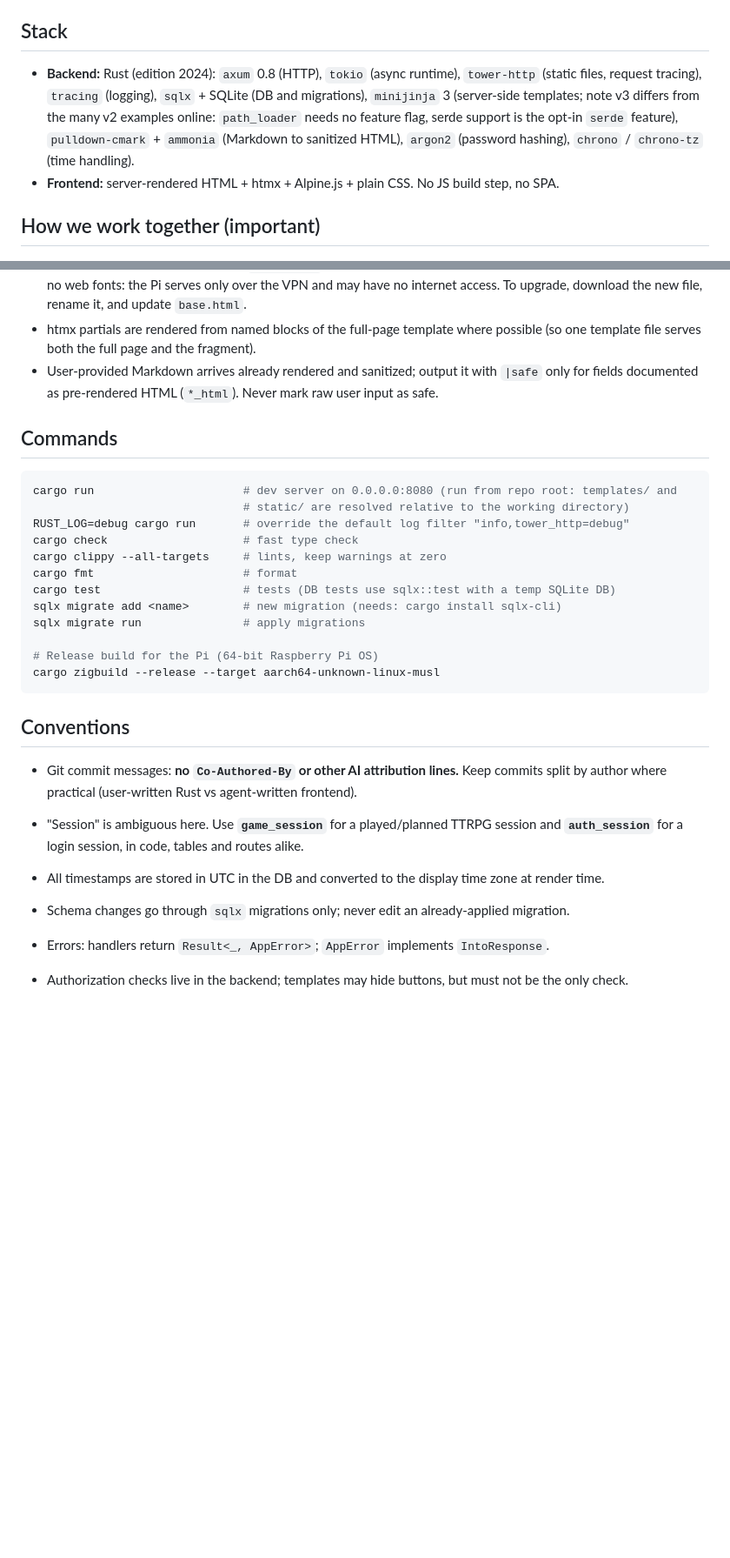
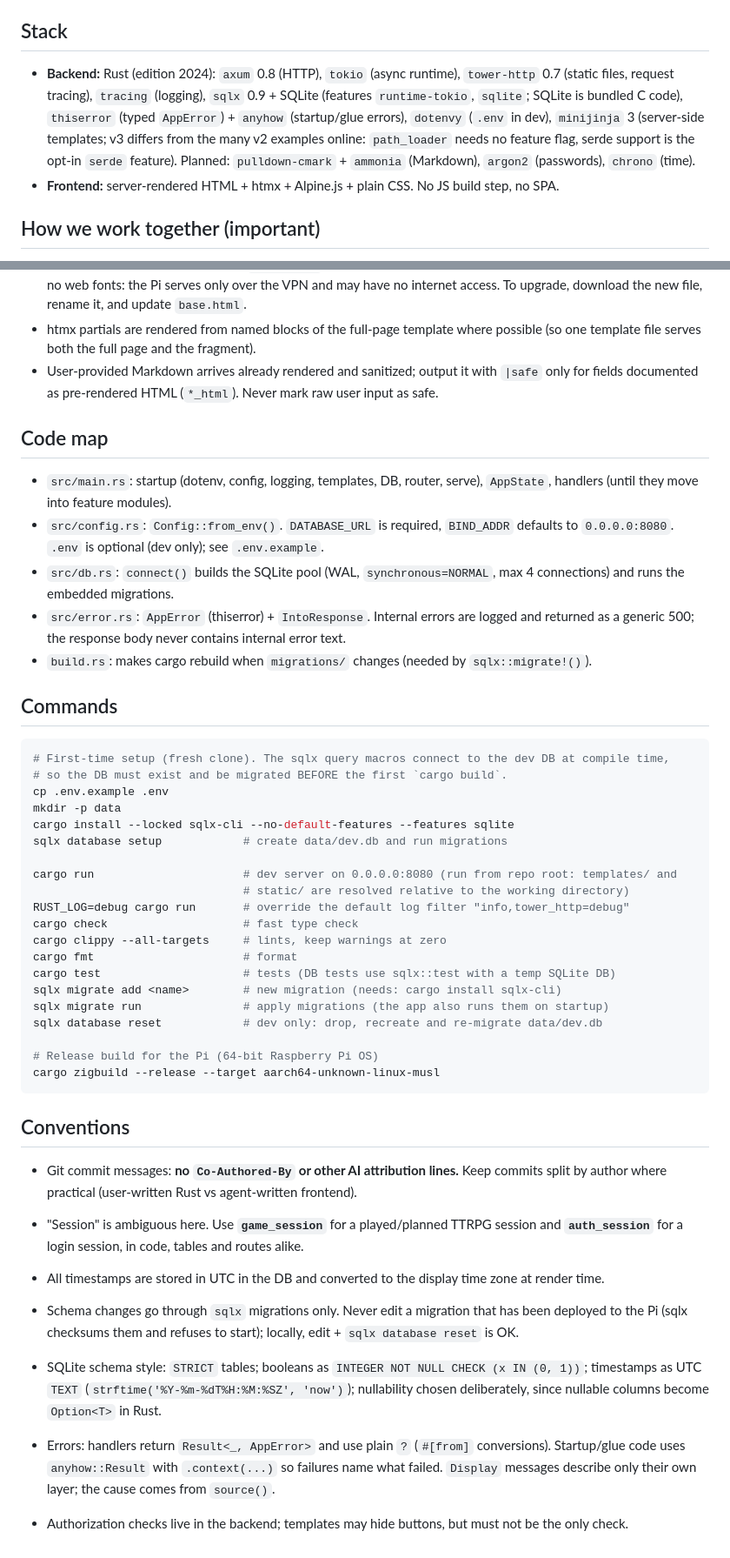
Before and after one commit to mareknetusil/ttrpg_scheduling, a Markdown page: CLAUDE.md, 2 parts joined by grey strips. Shown at 87% size. Drawn GitHub-style; blank space fills up the shorter version.

Commit message:
Update docs after M2: code map, setup commands, schema and error conventions

````diff
--- a/CLAUDE.md
+++ b/CLAUDE.md
@@ -13,10 +13,12 @@ See `docs/DESIGN.md` for requirements, architecture, data model and the mileston
 ## Stack
 
 - **Backend:** Rust (edition 2024): `axum` 0.8 (HTTP), `tokio` (async runtime),
-  `tower-http` (static files, request tracing), `tracing` (logging), `sqlx` + SQLite (DB and
-  migrations), `minijinja` 3 (server-side templates; note v3 differs from the many v2 examples
-  online: `path_loader` needs no feature flag, serde support is the opt-in `serde` feature), `pulldown-cmark` + `ammonia` (Markdown to sanitized HTML),
-  `argon2` (password hashing), `chrono` / `chrono-tz` (time handling).
+  `tower-http` 0.7 (static files, request tracing), `tracing` (logging),
+  `sqlx` 0.9 + SQLite (features `runtime-tokio`, `sqlite`; SQLite is bundled C code),
+  `thiserror` (typed `AppError`) + `anyhow` (startup/glue errors), `dotenvy` (`.env` in dev),
+  `minijinja` 3 (server-side templates; v3 differs from the many v2 examples online:
+  `path_loader` needs no feature flag, serde support is the opt-in `serde` feature).
+  Planned: `pulldown-cmark` + `ammonia` (Markdown), `argon2` (passwords), `chrono` (time).
 - **Frontend:** server-rendered HTML + htmx + Alpine.js + plain CSS. No JS build step, no SPA.
 
 ## How we work together (important)
@@ -63,9 +65,28 @@ this project**. The repo has two modes of collaboration.
 - User-provided Markdown arrives already rendered and sanitized; output it with `|safe` only for
   fields documented as pre-rendered HTML (`*_html`). Never mark raw user input as safe.
 
+## Code map
+
+- `src/main.rs`: startup (dotenv, config, logging, templates, DB, router, serve), `AppState`,
+  handlers (until they move into feature modules).
+- `src/config.rs`: `Config::from_env()`. `DATABASE_URL` is required, `BIND_ADDR` defaults to
+  `0.0.0.0:8080`. `.env` is optional (dev only); see `.env.example`.
+- `src/db.rs`: `connect()` builds the SQLite pool (WAL, `synchronous=NORMAL`, max 4 connections)
+  and runs the embedded migrations.
+- `src/error.rs`: `AppError` (thiserror) + `IntoResponse`. Internal errors are logged and returned
+  as a generic 500; the response body never contains internal error text.
+- `build.rs`: makes cargo rebuild when `migrations/` changes (needed by `sqlx::migrate!()`).
+
 ## Commands
 
 ```sh
+# First-time setup (fresh clone). The sqlx query macros connect to the dev DB at compile time,
+# so the DB must exist and be migrated BEFORE the first `cargo build`.
+cp .env.example .env
+mkdir -p data
+cargo install --locked sqlx-cli --no-default-features --features sqlite
+sqlx database setup            # create data/dev.db and run migrations
+
 cargo run                      # dev server on 0.0.0.0:8080 (run from repo root: templates/ and
                                # static/ are resolved relative to the working directory)
 RUST_LOG=debug cargo run       # override the default log filter "info,tower_http=debug"
@@ -74,7 +95,8 @@ cargo clippy --all-targets     # lints, keep warnings at zero
 cargo fmt                      # format
 cargo test                     # tests (DB tests use sqlx::test with a temp SQLite DB)
 sqlx migrate add <name>        # new migration (needs: cargo install sqlx-cli)
-sqlx migrate run               # apply migrations
+sqlx migrate run               # apply migrations (the app also runs them on startup)
+sqlx database reset            # dev only: drop, recreate and re-migrate data/dev.db
 
 # Release build for the Pi (64-bit Raspberry Pi OS)
 cargo zigbuild --release --target aarch64-unknown-linux-musl
@@ -88,6 +110,12 @@ cargo zigbuild --release --target aarch64-unknown-linux-musl
 - "Session" is ambiguous here. Use **`game_session`** for a played/planned TTRPG session and
   **`auth_session`** for a login session, in code, tables and routes alike.
 - All timestamps are stored in UTC in the DB and converted to the display time zone at render time.
-- Schema changes go through `sqlx` migrations only; never edit an already-applied migration.
-- Errors: handlers return `Result<_, AppError>`; `AppError` implements `IntoResponse`.
+- Schema changes go through `sqlx` migrations only. Never edit a migration that has been deployed
+  to the Pi (sqlx checksums them and refuses to start); locally, edit + `sqlx database reset` is OK.
+- SQLite schema style: `STRICT` tables; booleans as `INTEGER NOT NULL CHECK (x IN (0, 1))`;
+  timestamps as UTC `TEXT` (`strftime('%Y-%m-%dT%H:%M:%SZ', 'now')`); nullability chosen
+  deliberately, since nullable columns become `Option<T>` in Rust.
+- Errors: handlers return `Result<_, AppError>` and use plain `?` (`#[from]` conversions).
+  Startup/glue code uses `anyhow::Result` with `.context(...)` so failures name what failed.
+  `Display` messages describe only their own layer; the cause comes from `source()`.
 - Authorization checks live in the backend; templates may hide buttons, but must not be the only check.
````
Also changed, not shown: docs/DESIGN.md (+14 -8 lines).
